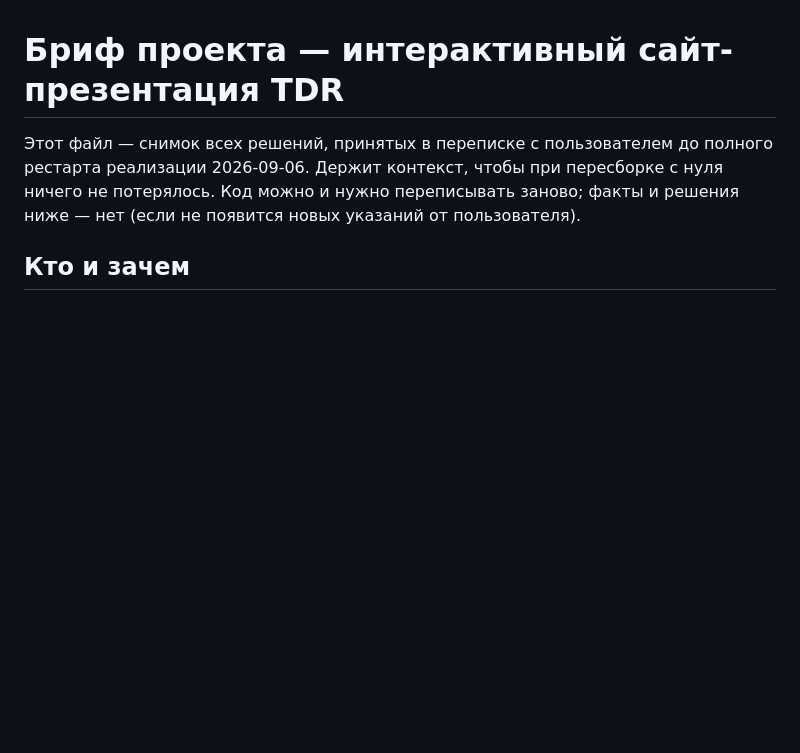
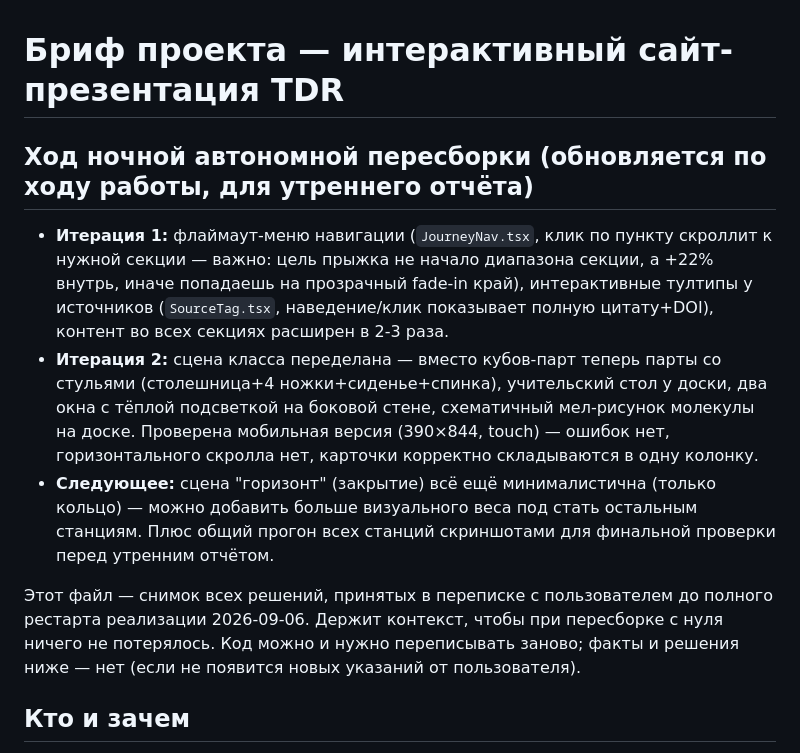
Before and after one commit to geotor228/projectschool, a Markdown page: site/PROJECT_BRIEF.md, the part around the change. Rendered like a GitHub page; blank space fills up the shorter version.

Commit message:
Update PROJECT_BRIEF.md with overnight progress notes (iteration 2)

```diff
--- a/site/PROJECT_BRIEF.md
+++ b/site/PROJECT_BRIEF.md
@@ -1,4 +1,19 @@
 # Бриф проекта — интерактивный сайт-презентация TDR
+
+## Ход ночной автономной пересборки (обновляется по ходу работы, для утреннего отчёта)
+
+- **Итерация 1:** флаймаут-меню навигации (`JourneyNav.tsx`, клик по пункту скроллит к нужной
+  секции — важно: цель прыжка не начало диапазона секции, а +22% внутрь, иначе попадаешь на
+  прозрачный fade-in край), интерактивные тултипы у источников (`SourceTag.tsx`, наведение/клик
+  показывает полную цитату+DOI), контент во всех секциях расширен в 2-3 раза.
+- **Итерация 2:** сцена класса переделана — вместо кубов-парт теперь парты со стульями
+  (столешница+4 ножки+сиденье+спинка), учительский стол у доски, два окна с тёплой подсветкой на
+  боковой стене, схематичный мел-рисунок молекулы на доске. Проверена мобильная версия (390×844,
+  touch) — ошибок нет, горизонтального скролла нет, карточки корректно складываются в одну колонку.
+- **Следующее:** сцена "горизонт" (закрытие) всё ещё минималистична (только кольцо) — можно
+  добавить больше визуального веса под стать остальным станциям. Плюс общий прогон всех станций
+  скриншотами для финальной проверки перед утренним отчётом.
+
 
 Этот файл — снимок всех решений, принятых в переписке с пользователем до полного рестарта
 реализации 2026-09-06. Держит контекст, чтобы при пересборке с нуля ничего не потерялось.
```
